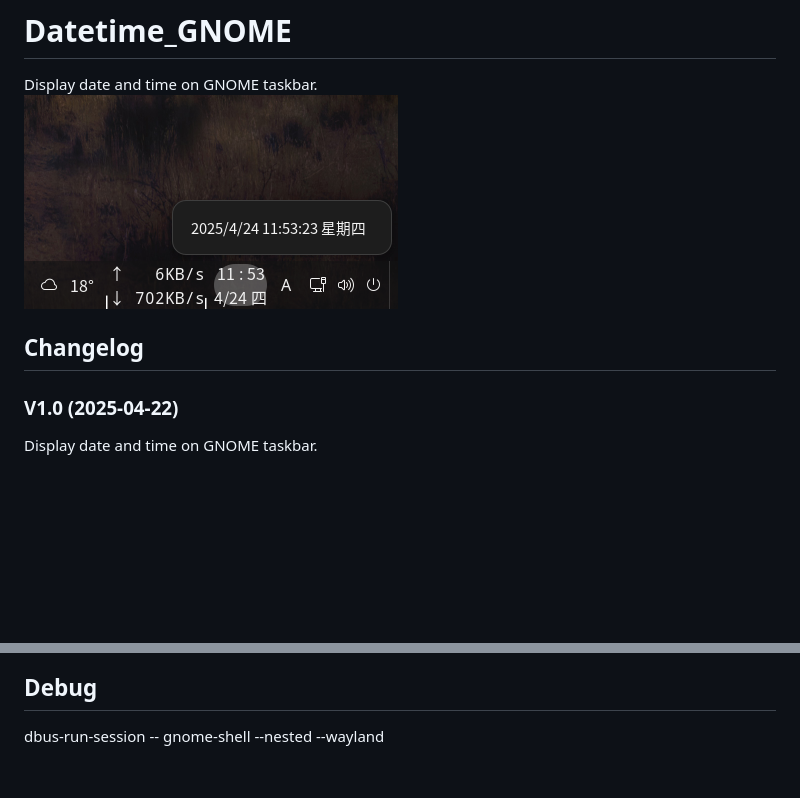
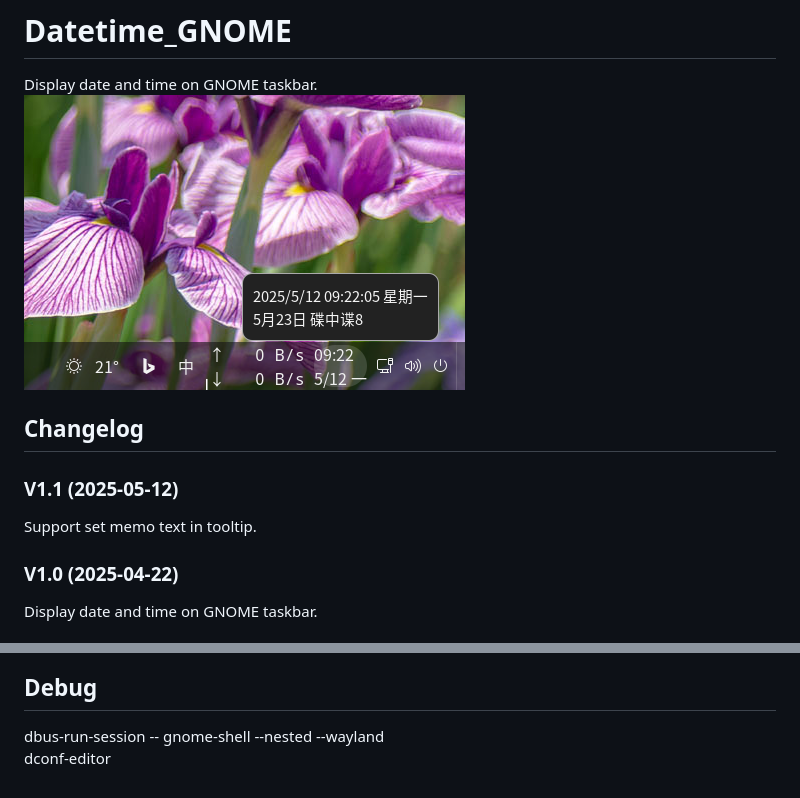
Before and after one commit to sonichy/GNOME_extension, a Markdown page: datetime@sonichy/README.md, 2 parts joined by grey strips. GitHub-like rendering; pictures changed too: datetime@sonichy/preview.png; blank space fills up the shorter version.

```diff
--- a/datetime@sonichy/README.md
+++ b/datetime@sonichy/README.md
@@ -3,6 +3,8 @@ Display date and time on GNOME taskbar.
 ![alt](preview.png)
 
 ## Changelog
+### V1.1 (2025-05-12)
+Support set memo text in tooltip.
 ### V1.0 (2025-04-22)
 Display date and time on GNOME taskbar.
 
@@ -13,3 +22,4 @@ Display date and time on GNOME taskbar.
 
 ## Debug
 dbus-run-session -- gnome-shell --nested --wayland
+dconf-editor
```
Also changed, not shown: other parts of datetime@sonichy/README.md (+7 -0 lines), CMUD@sonichy/preview.png, 4 other files.
